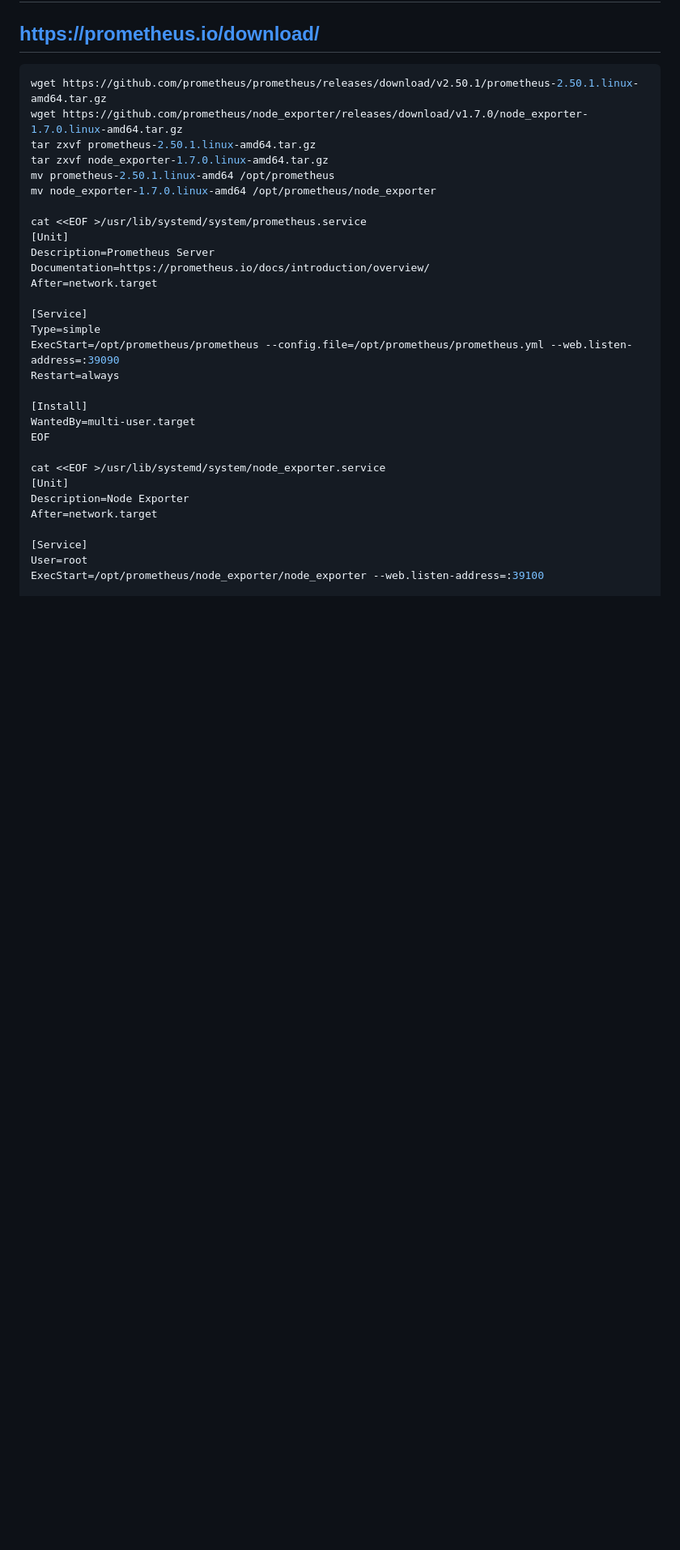
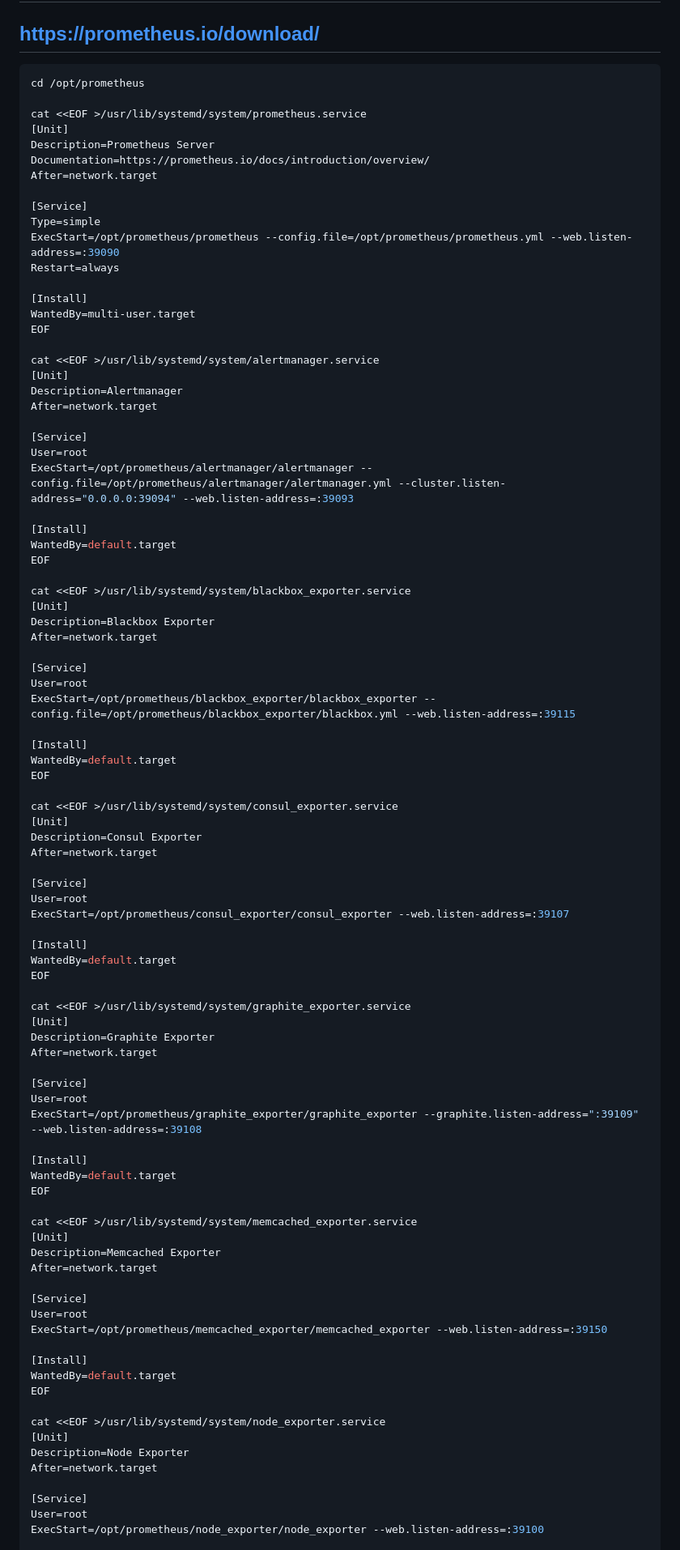
Before and after one commit to kian1990/Ubuntu, a Markdown page: README.md, the part around one of its changes. Shown at 81% size. Rendered like a GitHub page; blank space fills up the shorter version.

````diff
--- a/README.md
+++ b/README.md
@@ -589,12 +589,7 @@ udp6       0      0 :::9094                 :::*
 # 安装Prometheus
 ## https://prometheus.io/download/
 ```bash
-wget https://github.com/prometheus/prometheus/releases/download/v2.50.1/prometheus-2.50.1.linux-amd64.tar.gz
-wget https://github.com/prometheus/node_exporter/releases/download/v1.7.0/node_exporter-1.7.0.linux-amd64.tar.gz
-tar zxvf prometheus-2.50.1.linux-amd64.tar.gz
-tar zxvf node_exporter-1.7.0.linux-amd64.tar.gz
-mv prometheus-2.50.1.linux-amd64 /opt/prometheus
-mv node_exporter-1.7.0.linux-amd64 /opt/prometheus/node_exporter
+cd /opt/prometheus
 
 cat <<EOF >/usr/lib/systemd/system/prometheus.service
 [Unit]
@@ -611,6 +606,71 @@ Restart=always
 WantedBy=multi-user.target
 EOF
 
+cat <<EOF >/usr/lib/systemd/system/alertmanager.service
+[Unit]
+Description=Alertmanager
+After=network.target
+
+[Service]
+User=root
+ExecStart=/opt/prometheus/alertmanager/alertmanager --config.file=/opt/prometheus/alertmanager/alertmanager.yml --cluster.listen-address="0.0.0.0:39094" --web.listen-address=:39093
+
+[Install]
+WantedBy=default.target
+EOF
+
+cat <<EOF >/usr/lib/systemd/system/blackbox_exporter.service
+[Unit]
+Description=Blackbox Exporter
+After=network.target
+
+[Service]
+User=root
+ExecStart=/opt/prometheus/blackbox_exporter/blackbox_exporter --config.file=/opt/prometheus/blackbox_exporter/blackbox.yml --web.listen-address=:39115
+
+[Install]
+WantedBy=default.target
+EOF
+
+cat <<EOF >/usr/lib/systemd/system/consul_exporter.service
+[Unit]
+Description=Consul Exporter
+After=network.target
+
+[Service]
+User=root
+ExecStart=/opt/prometheus/consul_exporter/consul_exporter --web.listen-address=:39107
+
+[Install]
+WantedBy=default.target
+EOF
+
+cat <<EOF >/usr/lib/systemd/system/graphite_exporter.service
+[Unit]
+Description=Graphite Exporter
+After=network.target
+
+[Service]
+User=root
+ExecStart=/opt/prometheus/graphite_exporter/graphite_exporter --graphite.listen-address=":39109" --web.listen-address=:39108
+
+[Install]
+WantedBy=default.target
+EOF
+
+cat <<EOF >/usr/lib/systemd/system/memcached_exporter.service
+[Unit]
+Description=Memcached Exporter
+After=network.target
+
+[Service]
+User=root
+ExecStart=/opt/prometheus/memcached_exporter/memcached_exporter --web.listen-address=:39150
+
+[Install]
+WantedBy=default.target
+EOF
+
 cat <<EOF >/usr/lib/systemd/system/node_exporter.service
 [Unit]
 Description=Node Exporter
````
Also changed, not shown: other parts of README.md (+65 -2 lines).
